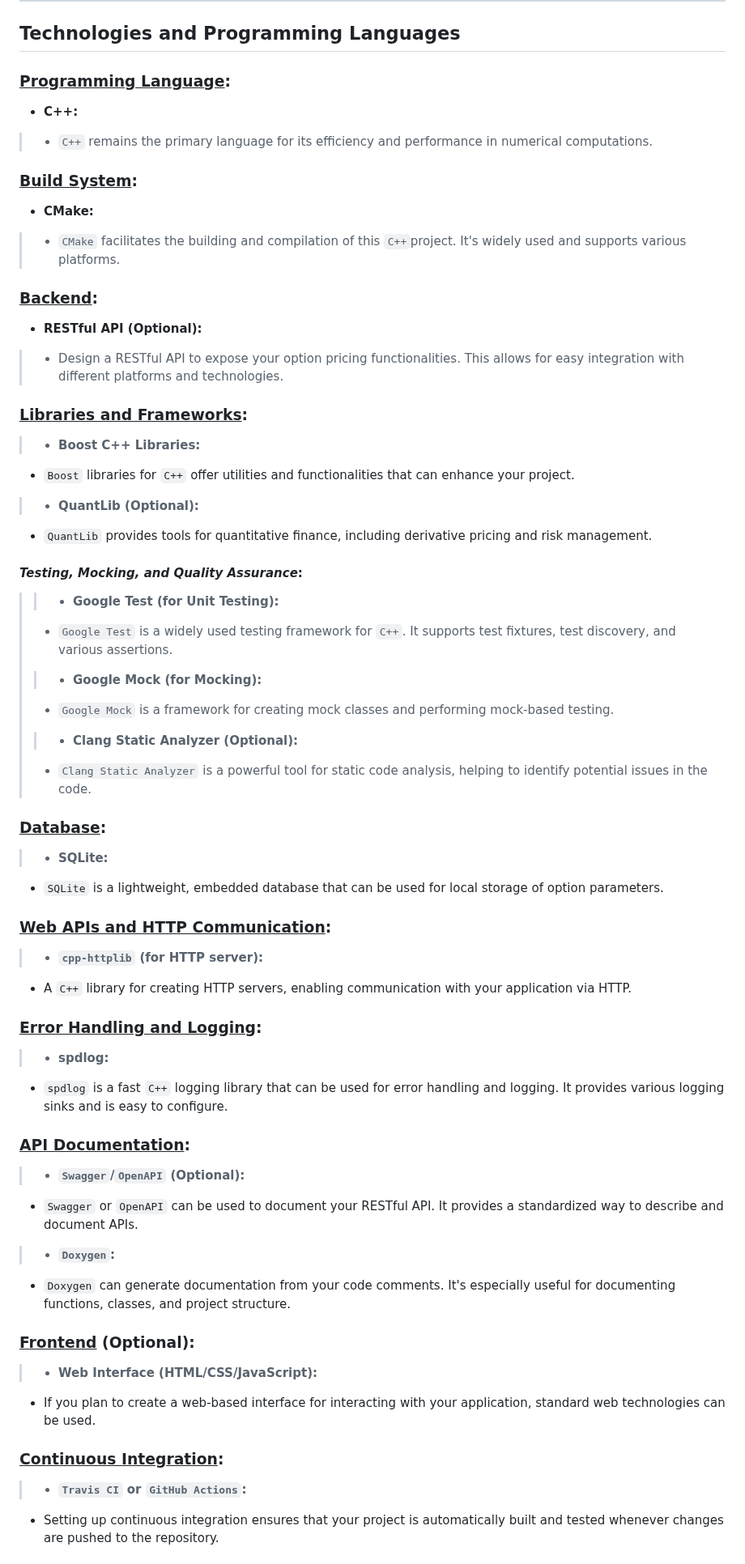
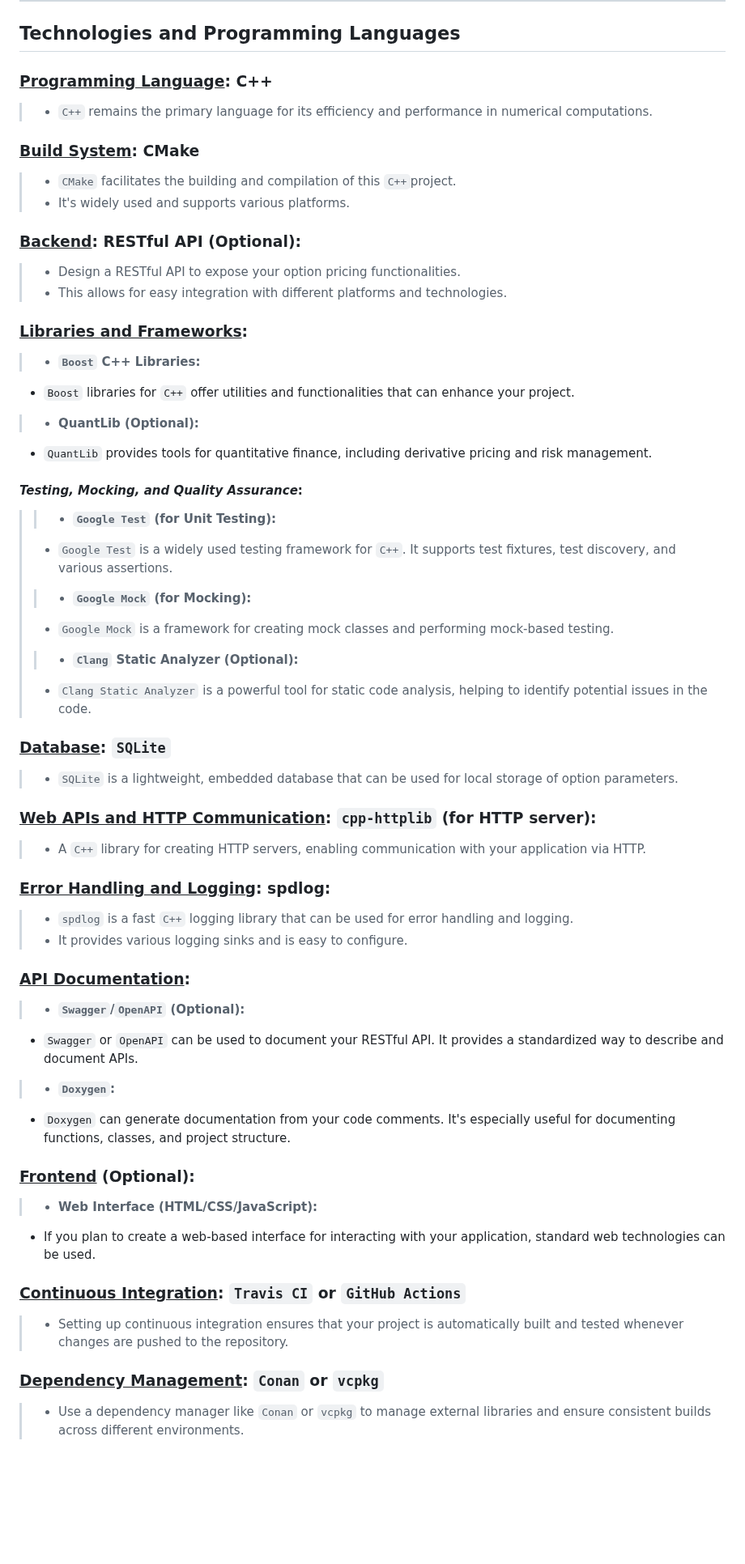
Before and after one commit to lyndskg/black-scholes-cpp, a Markdown page: README.md, the part around one of its changes. Shown at 81% size. Rendered like a GitHub page; blank space fills up the shorter version.

```diff
--- a/README.md
+++ b/README.md
@@ -247,64 +247,55 @@ Going beyond the basic implementation, this project showcases an array of advanc
 <a name="tech"></a>
 ## Technologies and Programming Languages
 
-### <ins>Programming Language</ins>:
-
-- **C++:**
+### <ins>Programming Language</ins>: **C++**
 >  - `C++` remains the primary language for its efficiency and performance in numerical computations.
 
-### <ins>Build System</ins>:
+### <ins>Build System</ins>: **CMake**
+>  - `CMake` facilitates the building and compilation of this `C++`project.
+  >  - It's widely used and supports various platforms.
 
-- **CMake:**
->  - `CMake` facilitates the building and compilation of this `C++`project. It's widely used and supports various platforms.
-
-### <ins>Backend</ins>:
-
-- **RESTful API (Optional):**
->  - Design a RESTful API to expose your option pricing functionalities. This allows for easy integration with different platforms and technologies.
+### <ins>Backend</ins>: **RESTful API (Optional):**
+> - Design a RESTful API to expose your option pricing functionalities.
+  > -  This allows for easy integration with different platforms and technologies.
 
 ### <ins>Libraries and Frameworks</ins>:
-> - **Boost C++ Libraries:**
+> - **`Boost` C++ Libraries:**
   - `Boost` libraries for `C++` offer utilities and functionalities that can enhance your project.
 > - **QuantLib (Optional):**
   - `QuantLib` provides tools for quantitative finance, including derivative pricing and risk management.
 #### <em>Testing, Mocking, and Quality Assurance</em>:
->> - **Google Test (for Unit Testing):**
+>> - **`Google Test` (for Unit Testing):**
 >  - `Google Test` is a widely used testing framework for `C++`. It supports test fixtures, test discovery, and various assertions.
->> - **Google Mock (for Mocking):**
+>> - **`Google Mock` (for Mocking):**
 >  - `Google Mock` is a framework for creating mock classes and performing mock-based testing.
->> - **Clang Static Analyzer (Optional):**
+>> - **`Clang` Static Analyzer (Optional):**
 >  - `Clang Static Analyzer` is a powerful tool for static code analysis, helping to identify potential issues in the code.
 
-### <ins>Database</ins>:
-> - **SQLite:**
-  - `SQLite` is a lightweight, embedded database that can be used for local storage of option parameters.
+### <ins>Database</ins>: **`SQLite`**
+> - `SQLite` is a lightweight, embedded database that can be used for local storage of option parameters.
 
 
-### <ins>Web APIs and HTTP Communication</ins>:
-> - **`cpp-httplib` (for HTTP server):**
-  - A `C++` library for creating HTTP servers, enabling communication with your application via HTTP.
+### <ins>Web APIs and HTTP Communication</ins>: **`cpp-httplib` (for HTTP server):**
+> - A `C++` library for creating HTTP servers, enabling communication with your application via HTTP.
 
-### <ins>Error Handling and Logging</ins>:
-
-> - **spdlog:**
-  - `spdlog` is a fast `C++` logging library that can be used for error handling and logging. It provides various logging sinks and is easy to configure.
+### <ins>Error Handling and Logging</ins>:  **spdlog:**
+> - `spdlog` is a fast `C++` logging library that can be used for error handling and logging.
+  > - It provides various logging sinks and is easy to configure.
 
 
 ### <ins>API Documentation</ins>:
-
 > - **`Swagger`/`OpenAPI` (Optional):**
   - `Swagger` or `OpenAPI` can be used to document your RESTful API. It provides a standardized way to describe and document APIs.
-
 > - **`Doxygen`:**
   - `Doxygen` can generate documentation from your code comments. It's especially useful for documenting functions, classes, and project structure.
 
 ### <ins>Frontend</ins> (Optional):
-
 > - **Web Interface (HTML/CSS/JavaScript):**
   - If you plan to create a web-based interface for interacting with your application, standard web technologies can be used.
 
-### <ins>Continuous Integration</ins>:
+### <ins>Continuous Integration</ins>: **`Travis CI` or `GitHub Actions`**
+> - Setting up continuous integration ensures that your project is automatically built and tested whenever changes are pushed to the repository.
 
-> - **`Travis CI` or `GitHub Actions`:**
-  - Setting up continuous integration ensures that your project is automatically built and tested whenever changes are pushed to the repository.
+### <ins>Dependency Management</ins>: **`Conan` or `vcpkg`**
+> - Use a dependency manager like `Conan` or `vcpkg` to manage external libraries and ensure consistent builds across different environments.
 
```
Also changed, not shown: other parts of README.md (+2 -8 lines).
